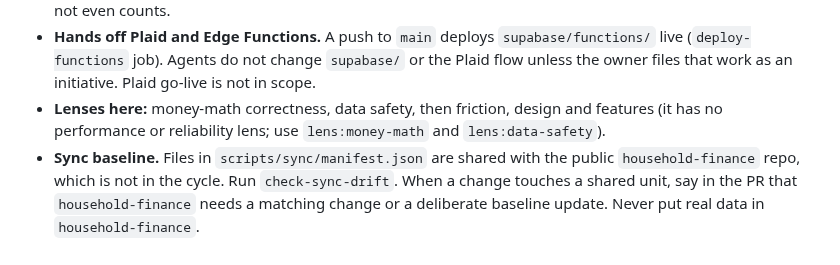
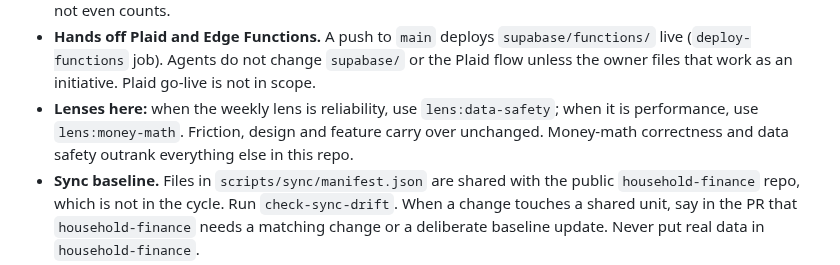
Before and after one commit to mcross2298/4-Weeks-to-Open-, a Markdown page: .github/ci-agents/README.md, the part around the change. Rendered like a GitHub page.

Commit message:
ci-agents: explicit lens mapping for Cross Household
Co-Authored-By: Claude Opus 5.5 <noreply@anthropic.com>
Claude-Session: https://claude.ai/code/session_01DLj34QhABxsLkJzhvhQvVL

```diff
--- a/.github/ci-agents/README.md
+++ b/.github/ci-agents/README.md
@@ -77,9 +77,10 @@ people.
   `supabase/functions/` live (`deploy-functions` job). Agents do not change
   `supabase/` or the Plaid flow unless the owner files that work as an
   initiative. Plaid go-live is not in scope.
-- **Lenses here:** money-math correctness, data safety, then friction,
-  design and features (it has no performance or reliability lens; use
-  `lens:money-math` and `lens:data-safety`).
+- **Lenses here:** when the weekly lens is reliability, use
+  `lens:data-safety`; when it is performance, use `lens:money-math`.
+  Friction, design and feature carry over unchanged. Money-math
+  correctness and data safety outrank everything else in this repo.
 - **Sync baseline.** Files in `scripts/sync/manifest.json` are shared with
   the public `household-finance` repo, which is not in the cycle. Run
   `check-sync-drift`. When a change touches a shared unit, say in the PR
```
